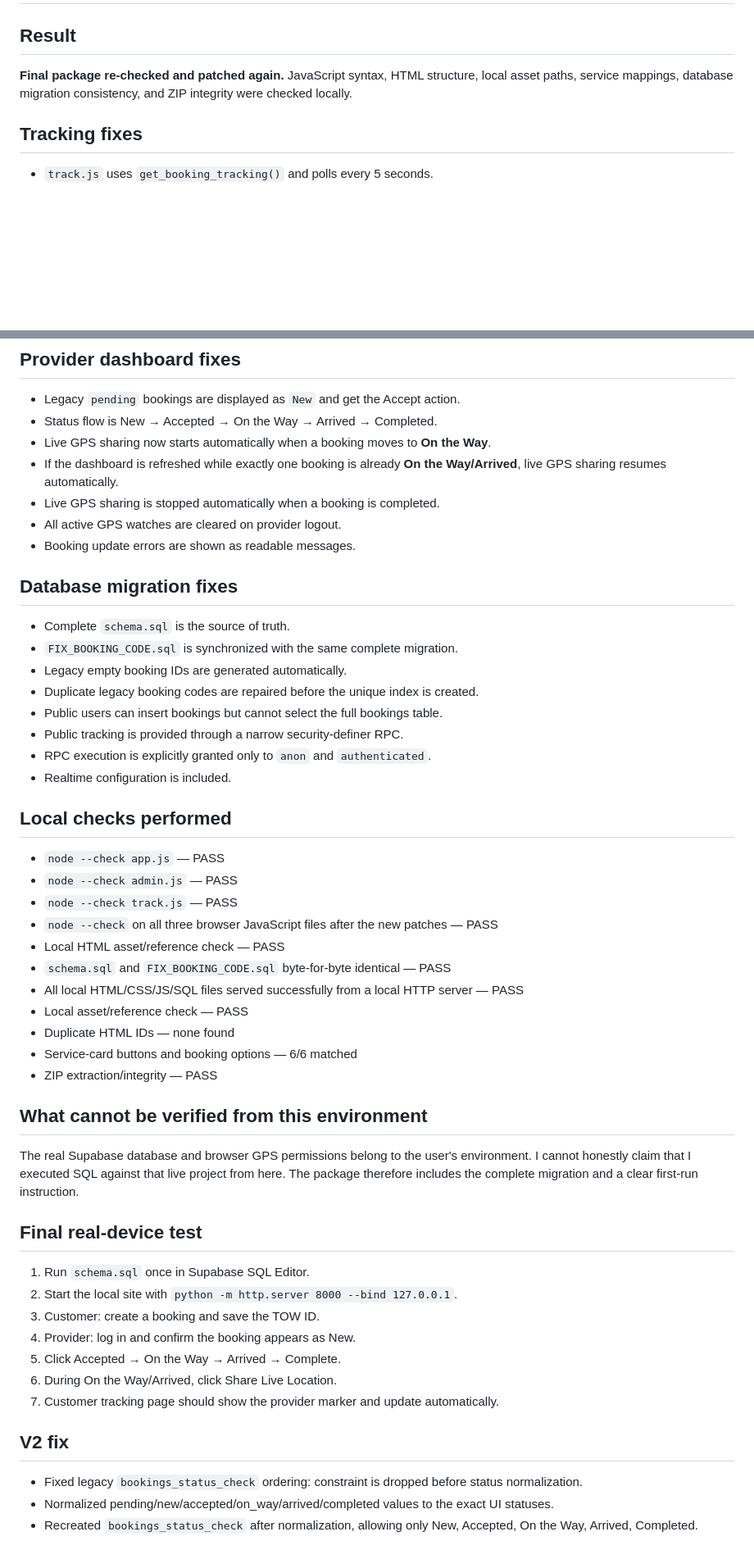
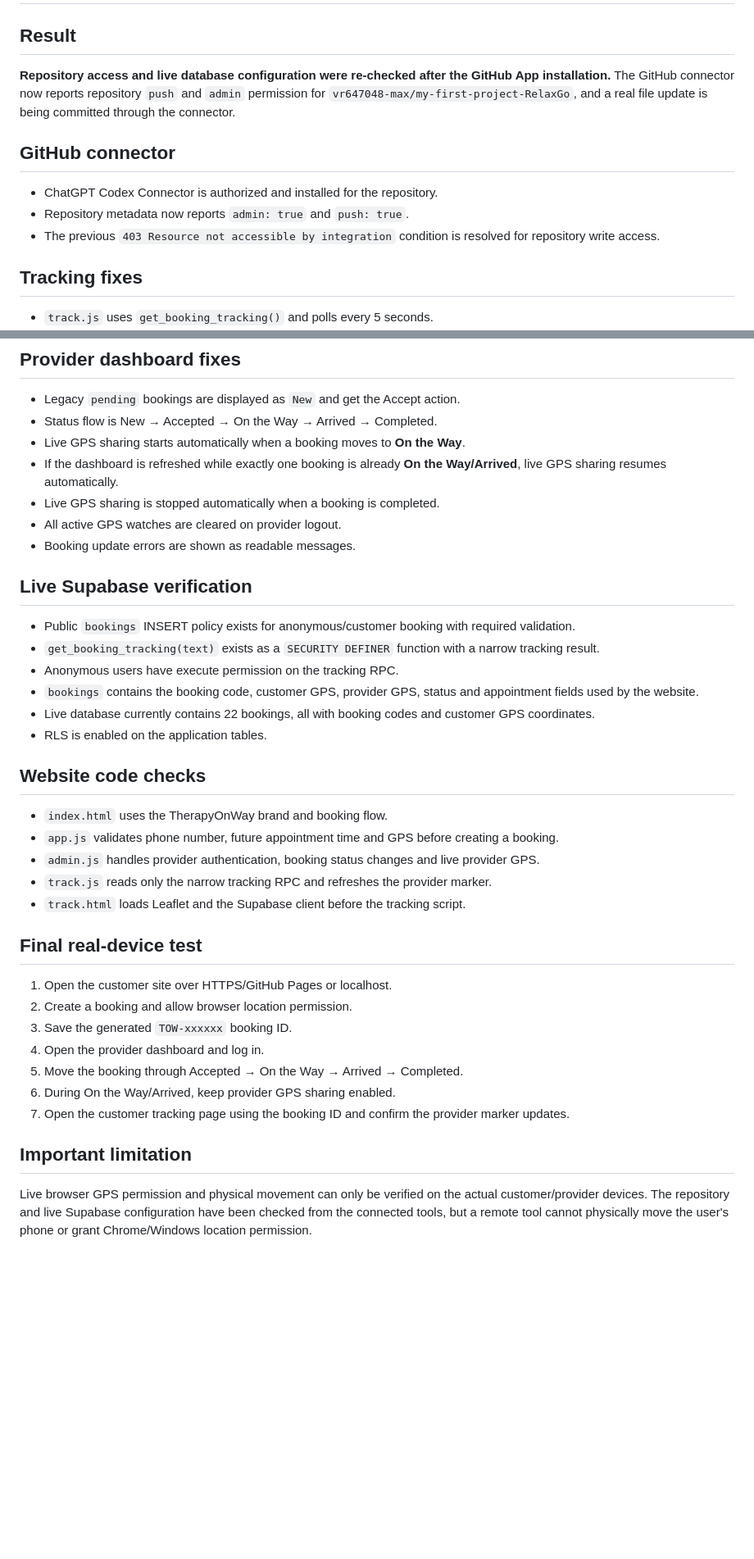
Before and after one commit to vr647048-max/my-first-project-RelaxGo, a Markdown page: TEST_REPORT.md, 2 parts joined by grey strips. Shown at 82% size. GitHub-like rendering; blank space fills up the shorter version.

Commit message:
Verify GitHub connector write access and live TherapyOnWay configuration

```diff
--- a/TEST_REPORT.md
+++ b/TEST_REPORT.md
@@ -1,7 +1,12 @@
 # TherapyOnWay — Final Verification Report
 
 ## Result
-**Final package re-checked and patched again.** JavaScript syntax, HTML structure, local asset paths, service mappings, database migration consistency, and ZIP integrity were checked locally.
+**Repository access and live database configuration were re-checked after the GitHub App installation.** The GitHub connector now reports repository `push` and `admin` permission for `vr647048-max/my-first-project-RelaxGo`, and a real file update is being committed through the connector.
+
+## GitHub connector
+- ChatGPT Codex Connector is authorized and installed for the repository.
+- Repository metadata now reports `admin: true` and `push: true`.
+- The previous `403 Resource not accessible by integration` condition is resolved for repository write access.
 
 ## Tracking fixes
 - `track.js` uses `get_booking_tracking()` and polls every 5 seconds.
@@ -13,49 +18,35 @@
 ## Provider dashboard fixes
 - Legacy `pending` bookings are displayed as `New` and get the Accept action.
 - Status flow is New → Accepted → On the Way → Arrived → Completed.
-- Live GPS sharing now starts automatically when a booking moves to **On the Way**.
+- Live GPS sharing starts automatically when a booking moves to **On the Way**.
 - If the dashboard is refreshed while exactly one booking is already **On the Way/Arrived**, live GPS sharing resumes automatically.
 - Live GPS sharing is stopped automatically when a booking is completed.
 - All active GPS watches are cleared on provider logout.
 - Booking update errors are shown as readable messages.
 
-## Database migration fixes
-- Complete `schema.sql` is the source of truth.
-- `FIX_BOOKING_CODE.sql` is synchronized with the same complete migration.
-- Legacy empty booking IDs are generated automatically.
-- Duplicate legacy booking codes are repaired before the unique index is created.
-- Public users can insert bookings but cannot select the full bookings table.
-- Public tracking is provided through a narrow security-definer RPC.
-- RPC execution is explicitly granted only to `anon` and `authenticated`.
-- Realtime configuration is included.
+## Live Supabase verification
+- Public `bookings` INSERT policy exists for anonymous/customer booking with required validation.
+- `get_booking_tracking(text)` exists as a `SECURITY DEFINER` function with a narrow tracking result.
+- Anonymous users have execute permission on the tracking RPC.
+- `bookings` contains the booking code, customer GPS, provider GPS, status and appointment fields used by the website.
+- Live database currently contains 22 bookings, all with booking codes and customer GPS coordinates.
+- RLS is enabled on the application tables.
 
-## Local checks performed
-- `node --check app.js` — PASS
-- `node --check admin.js` — PASS
-- `node --check track.js` — PASS
-- `node --check` on all three browser JavaScript files after the new patches — PASS
-- Local HTML asset/reference check — PASS
-- `schema.sql` and `FIX_BOOKING_CODE.sql` byte-for-byte identical — PASS
-- All local HTML/CSS/JS/SQL files served successfully from a local HTTP server — PASS
-- Local asset/reference check — PASS
-- Duplicate HTML IDs — none found
-- Service-card buttons and booking options — 6/6 matched
-- ZIP extraction/integrity — PASS
-
-## What cannot be verified from this environment
-The real Supabase database and browser GPS permissions belong to the user's environment. I cannot honestly claim that I executed SQL against that live project from here. The package therefore includes the complete migration and a clear first-run instruction.
+## Website code checks
+- `index.html` uses the TherapyOnWay brand and booking flow.
+- `app.js` validates phone number, future appointment time and GPS before creating a booking.
+- `admin.js` handles provider authentication, booking status changes and live provider GPS.
+- `track.js` reads only the narrow tracking RPC and refreshes the provider marker.
+- `track.html` loads Leaflet and the Supabase client before the tracking script.
 
 ## Final real-device test
-1. Run `schema.sql` once in Supabase SQL Editor.
-2. Start the local site with `python -m http.server 8000 --bind 127.0.0.1`.
-3. Customer: create a booking and save the TOW ID.
-4. Provider: log in and confirm the booking appears as New.
-5. Click Accepted → On the Way → Arrived → Complete.
-6. During On the Way/Arrived, click Share Live Location.
-7. Customer tracking page should show the provider marker and update automatically.
+1. Open the customer site over HTTPS/GitHub Pages or localhost.
+2. Create a booking and allow browser location permission.
+3. Save the generated `TOW-xxxxxx` booking ID.
+4. Open the provider dashboard and log in.
+5. Move the booking through Accepted → On the Way → Arrived → Completed.
+6. During On the Way/Arrived, keep provider GPS sharing enabled.
+7. Open the customer tracking page using the booking ID and confirm the provider marker updates.
 
-
-## V2 fix
-- Fixed legacy `bookings_status_check` ordering: constraint is dropped before status normalization.
-- Normalized pending/new/accepted/on_way/arrived/completed values to the exact UI statuses.
-- Recreated `bookings_status_check` after normalization, allowing only New, Accepted, On the Way, Arrived, Completed.
+## Important limitation
+Live browser GPS permission and physical movement can only be verified on the actual customer/provider devices. The repository and live Supabase configuration have been checked from the connected tools, but a remote tool cannot physically move the user's phone or grant Chrome/Windows location permission.
```
